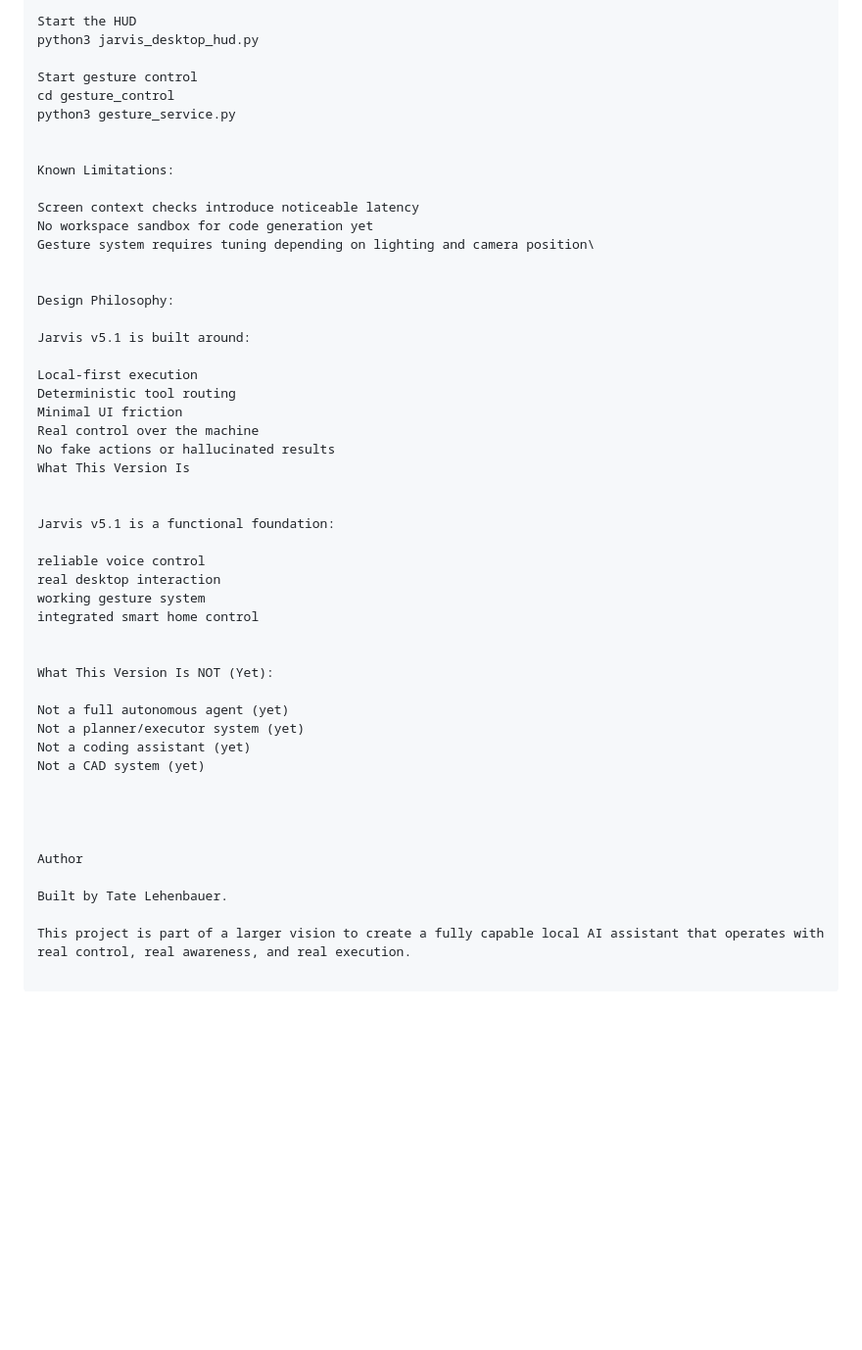
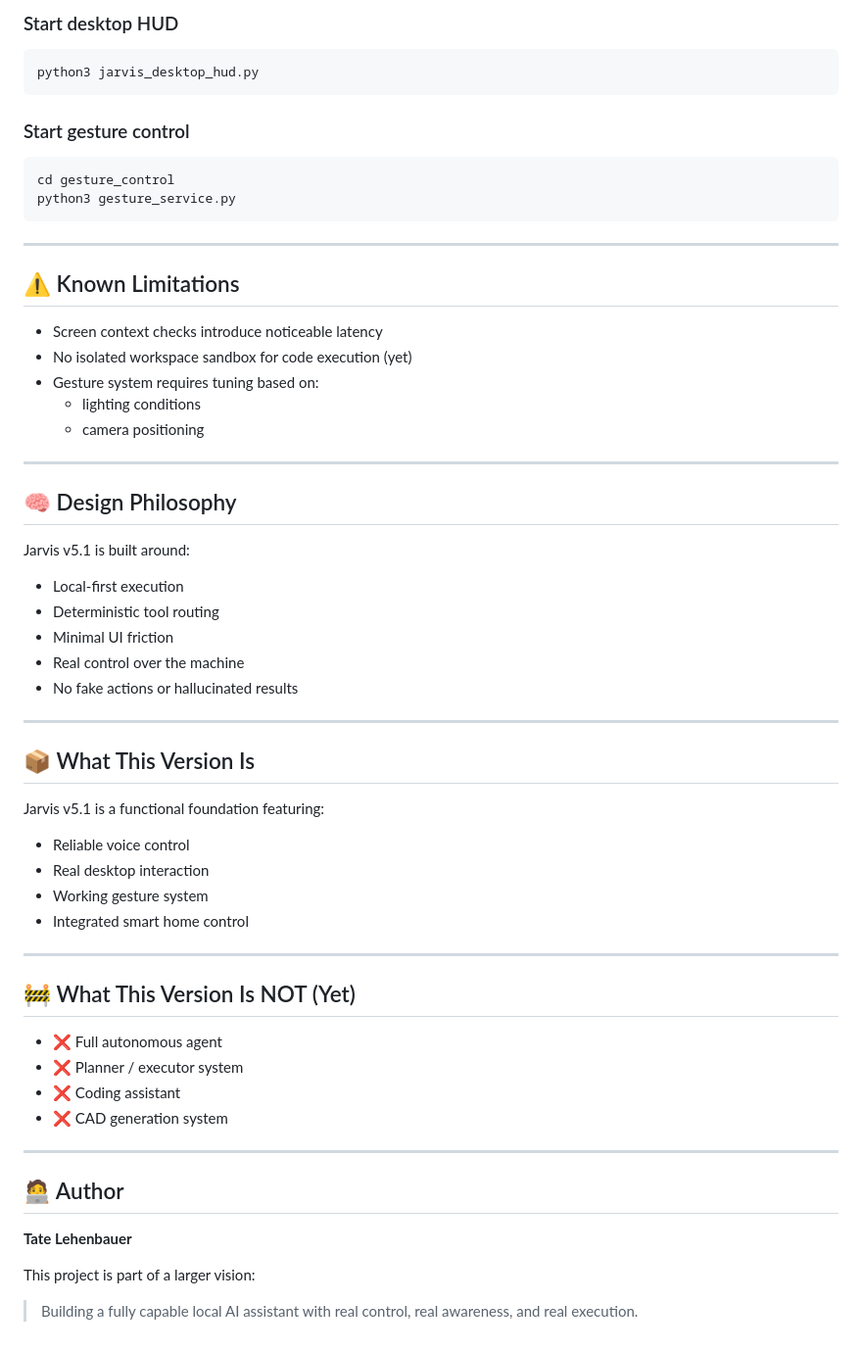
Before and after one commit to xXOceanManiac/Jarvis, a Markdown page: README.md, the part around one of its changes. Shown at 98% size. Rendered like a GitHub page; blank space fills up the shorter version.

````diff
--- a/README.md
+++ b/README.md
@@ -154,51 +167,63 @@ python3 main.py
 
-Start the HUD
+### Start desktop HUD
+```bash
 python3 jarvis_desktop_hud.py
+```
 
-Start gesture control
+### Start gesture control
+```bash
 cd gesture_control
 python3 gesture_service.py
+```
 
+---
 
-Known Limitations:
+## ⚠️ Known Limitations
 
-Screen context checks introduce noticeable latency
-No workspace sandbox for code generation yet
-Gesture system requires tuning depending on lighting and camera position\
+- Screen context checks introduce noticeable latency
+- No isolated workspace sandbox for code execution (yet)
+- Gesture system requires tuning based on:
+  - lighting conditions
+  - camera positioning
 
+---
 
-Design Philosophy:
+## 🧠 Design Philosophy
 
 Jarvis v5.1 is built around:
 
-Local-first execution
-Deterministic tool routing
-Minimal UI friction
-Real control over the machine
-No fake actions or hallucinated results
-What This Version Is
+- Local-first execution
+- Deterministic tool routing
+- Minimal UI friction
+- Real control over the machine
+- No fake actions or hallucinated results
 
+---
 
-Jarvis v5.1 is a functional foundation:
+## 📦 What This Version Is
 
-reliable voice control
-real desktop interaction
-working gesture system
-integrated smart home control
+Jarvis v5.1 is a functional foundation featuring:
 
+- Reliable voice control
+- Real desktop interaction
+- Working gesture system
+- Integrated smart home control
 
-What This Version Is NOT (Yet):
+---
 
-Not a full autonomous agent (yet)
-Not a planner/executor system (yet)
-Not a coding assistant (yet)
-Not a CAD system (yet)
+## 🚧 What This Version Is NOT (Yet)
 
+- ❌ Full autonomous agent
+- ❌ Planner / executor system
+- ❌ Coding assistant
+- ❌ CAD generation system
 
+---
 
+## 🧑‍💻 Author
 
-Author
+**Tate Lehenbauer**
 
-Built by Tate Lehenbauer.
+This project is part of a larger vision:
 
-This project is part of a larger vision to create a fully capable local AI assistant that operates with real control, real awareness, and real execution.
+> Building a fully capable local AI assistant with real control, real awareness, and real execution.
````
Also changed, not shown: other parts of README.md (+77 -64 lines).
